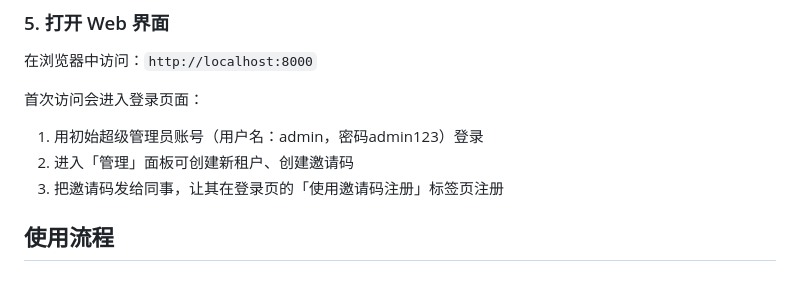
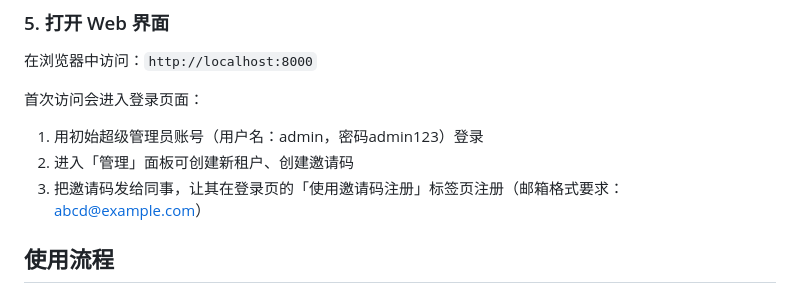
Before and after one commit to yyk-yan/LLM-, a Markdown page: README.md, the part around the change. Drawn GitHub-style.

```diff
--- a/README.md
+++ b/README.md
@@ -158,7 +158,7 @@ python main.py
 
 1. 用初始超级管理员账号（用户名：admin，密码admin123）登录
 2. 进入「管理」面板可创建新租户、创建邀请码
-3. 把邀请码发给同事，让其在登录页的「使用邀请码注册」标签页注册
+3. 把邀请码发给同事，让其在登录页的「使用邀请码注册」标签页注册（邮箱格式要求：abcd@example.com）
 
 ## 使用流程
 
```
